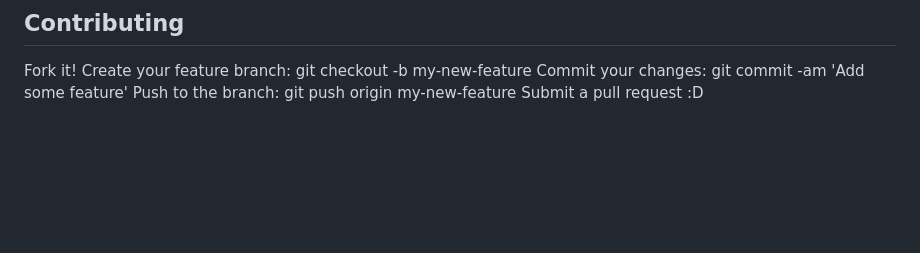
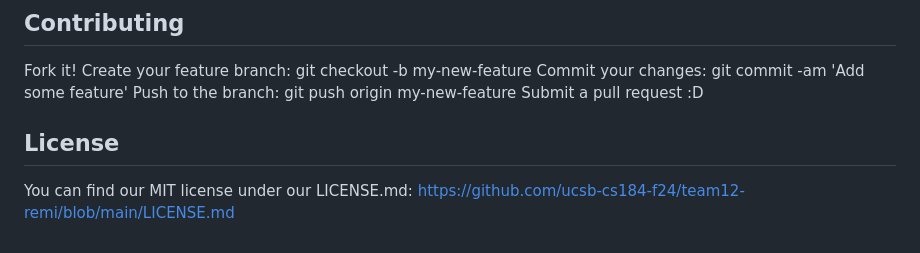
Before and after one commit to ucsb-cs184-f24/team12-remi, a Markdown page: README.md, the part around the change. Rendered like a GitHub page; blank space fills up the shorter version.

```diff
--- a/README.md
+++ b/README.md
@@ -65,3 +65,6 @@ Create your feature branch: git checkout -b my-new-feature
 Commit your changes: git commit -am 'Add some feature'
 Push to the branch: git push origin my-new-feature
 Submit a pull request :D
+
+## License
+You can find our MIT license under our LICENSE.md: https://github.com/ucsb-cs184-f24/team12-remi/blob/main/LICENSE.md
```
